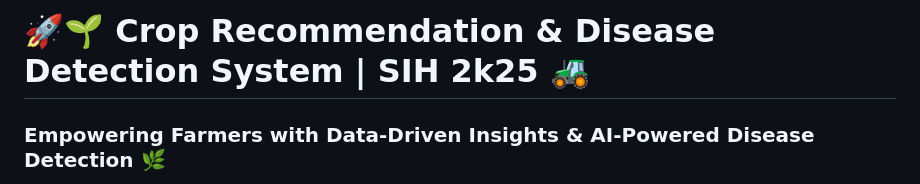
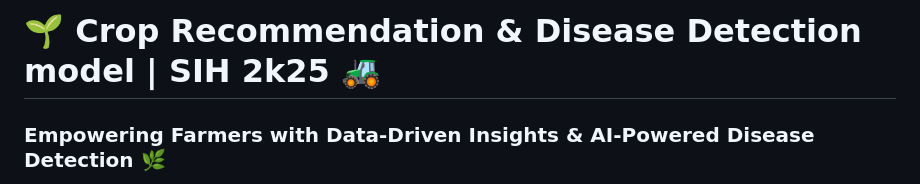
Before and after one commit to Akshitvats026/ML-Models_SIH_2k25, a Markdown page: README.md, the part around the change. Rendered like a GitHub page.

```diff
--- a/README.md
+++ b/README.md
@@ -1,4 +1,4 @@
-# 🚀🌱 Crop Recommendation & Disease Detection System | SIH 2k25 🚜
+# 🌱 Crop Recommendation & Disease Detection model | SIH 2k25 🚜
 
 ### Empowering Farmers with Data-Driven Insights & AI-Powered Disease Detection 🌿
 Helping farmers choose the best crops and detect diseases early to boost productivity and ensure sustainable agriculture. 🌍
```
